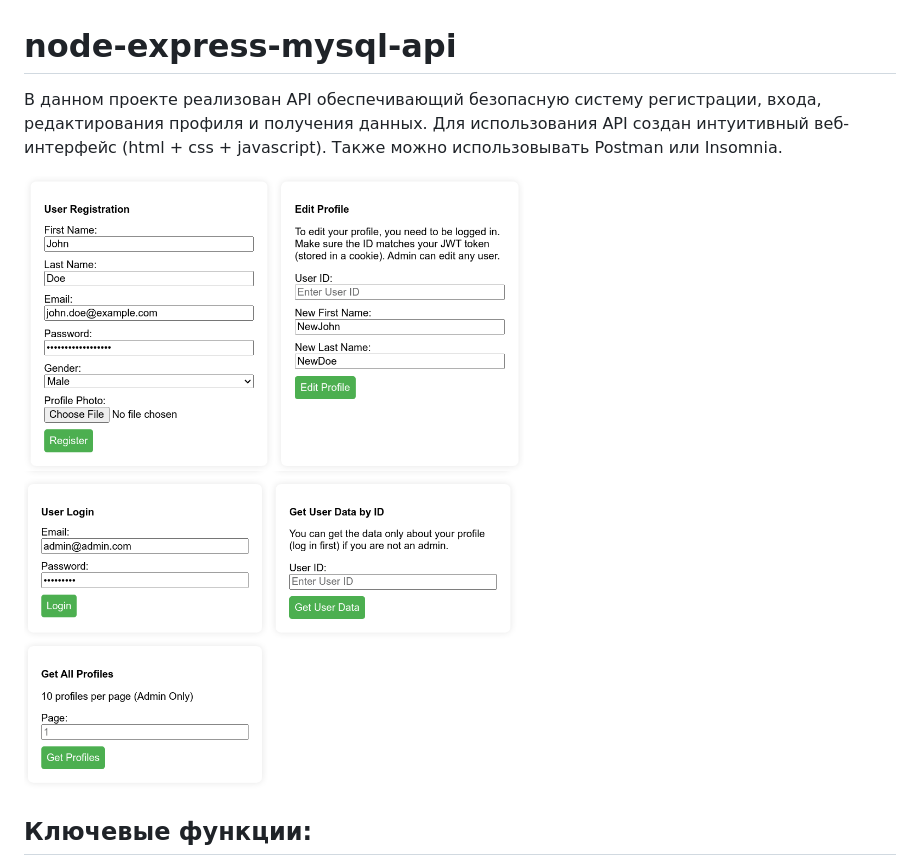
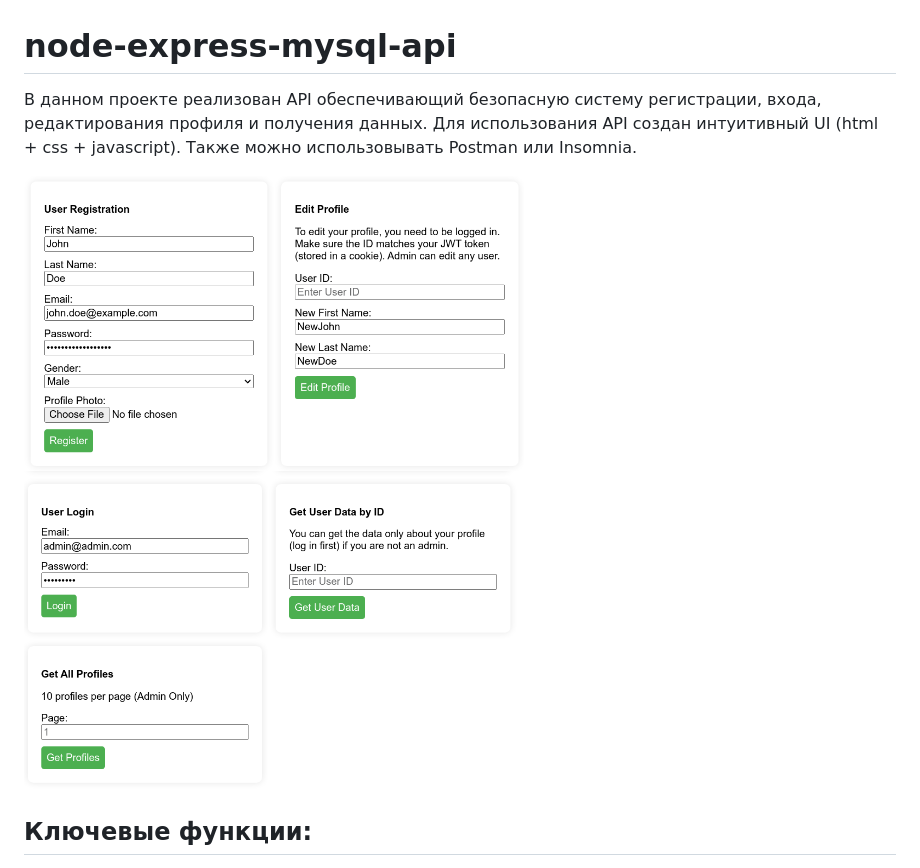
Before and after one commit to nick6850/node-express-mysql-api, a Markdown page: README.md, the part around the change. GitHub-like rendering.

```diff
--- a/README.md
+++ b/README.md
@@ -1,9 +1,9 @@
 # node-express-mysql-api
 
-В данном проекте реализован API обеспечивающий безопасную систему регистрации, входа, редактирования профиля и получения данных. Для использования API создан интуитивный веб-интерфейс (html + css + javascript). Также можно использовывать Postman или Insomnia.
+В данном проекте реализован API обеспечивающий безопасную систему регистрации, входа, редактирования профиля и получения данных. Для использования API создан интуитивный UI (html + css + javascript). Также можно использовывать Postman или Insomnia.
 
-<img src="1.png" width="500" align="center">
-<img src="2.png" width="500" align="center">
+<img src="1.png" width="500">
+<img src="2.png" width="500">
 
 ## Ключевые функции:
 
```
